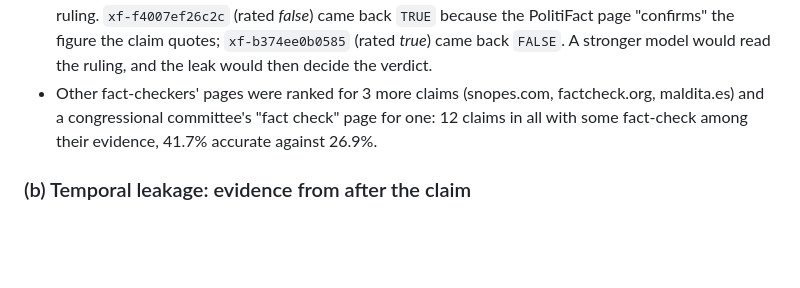
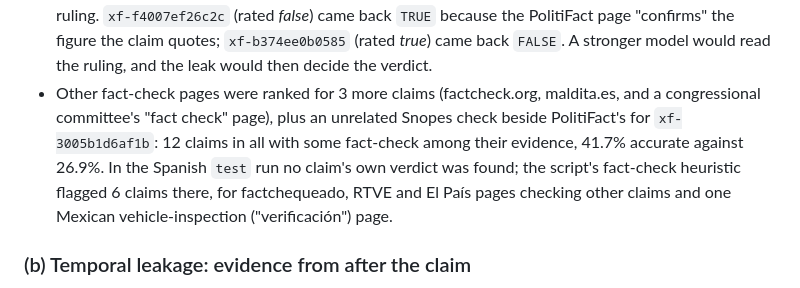
Before and after one commit to aespinoza-napp/inspiring-news, a Markdown page: docs/decisions/xfact-comparison.md, the part around one of its changes. Rendered like a GitHub page; blank space fills up the shorter version.

Commit message:
xfact-comparison: which fact-check pages were ranked, exactly
The Snopes page sat beside PolitiFact's on a claim already counted, so
the three other claims are factcheck.org, maldita.es and a congressional
"fact check"; and in the Spanish test run no claim's own verdict was
found, the heuristic's six hits being other claims' checks and one
vehicle-inspection page.

Co-Authored-By: Claude Opus 5.5 <noreply@anthropic.com>

```diff
--- a/docs/decisions/xfact-comparison.md
+++ b/docs/decisions/xfact-comparison.md
@@ -218,10 +219,14 @@ the Spanish `test` run's are in its own `time_elapsed.json` and quoted where the
   PolitiFact page "confirms" the figure the claim quotes;
   `xf-b374ee0b0585` (rated *true*) came back `FALSE`. A stronger model
   would read the ruling, and the leak would then decide the verdict.
-- Other fact-checkers' pages were ranked for 3 more claims (snopes.com,
-  factcheck.org, maldita.es) and a congressional committee's "fact
-  check" page for one: 12 claims in all with some fact-check among their
-  evidence, 41.7% accurate against 26.9%.
+- Other fact-check pages were ranked for 3 more claims (factcheck.org,
+  maldita.es, and a congressional committee's "fact check" page), plus
+  an unrelated Snopes check beside PolitiFact's for `xf-3005b1d6af1b`:
+  12 claims in all with some fact-check among their evidence, 41.7%
+  accurate against 26.9%. In the Spanish `test` run no claim's own
+  verdict was found; the script's fact-check heuristic flagged 6 claims
+  there, for factchequeado, RTVE and El País pages checking other claims
+  and one Mexican vehicle-inspection ("verificación") page.
 
 ### (b) Temporal leakage: evidence from after the claim
 
```
Also changed, not shown: other parts of docs/decisions/xfact-comparison.md (+2 -1 lines).
